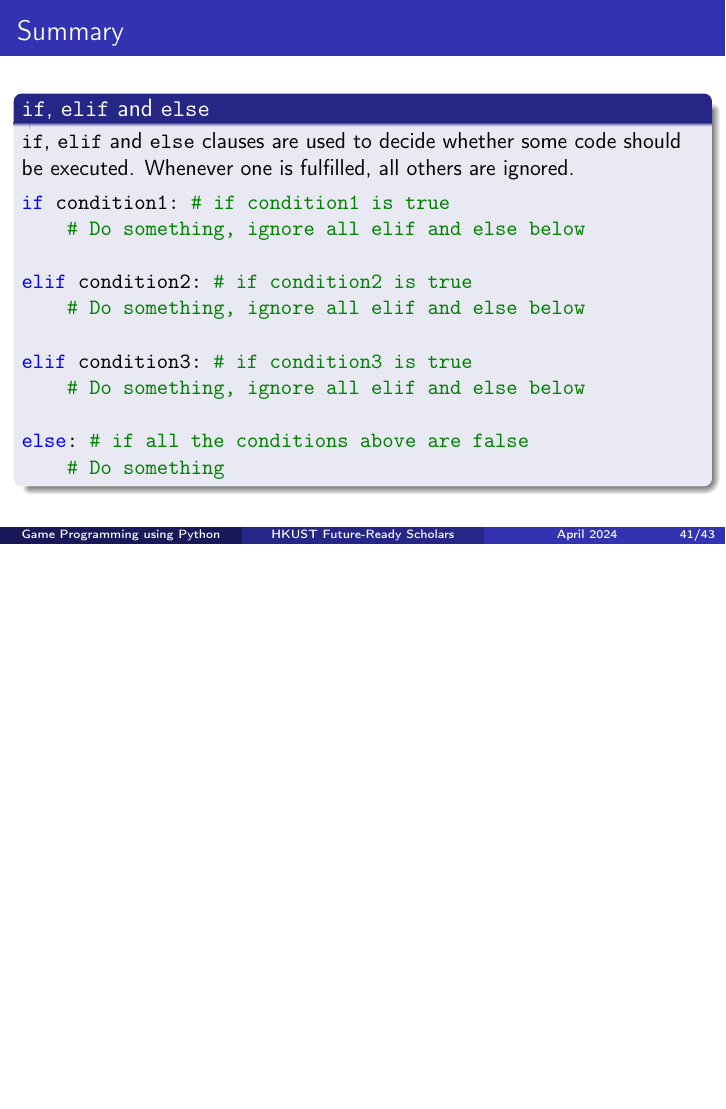
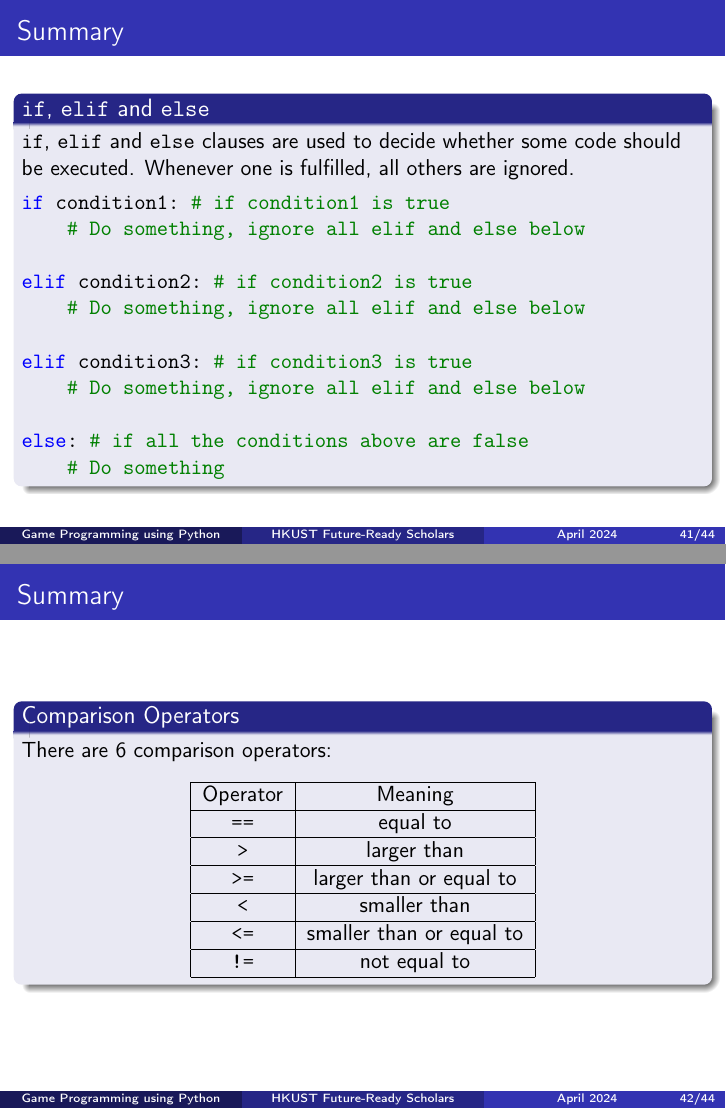
Before and after one commit to anormalperson8/IDPO2910-S2024-Group-5, LaTeX slides (Notes/workshop1-handout.tex): page 41 of 79 before the commit and pages 41 and 42 of 80 after it, the two joined at a grey line, the shorter picture padded with empty space. Compiled offline with pdfLaTeX.

Commit message:
Added a summary page

```diff
--- a/Notes/workshop1-handout.tex
+++ b/Notes/workshop1-handout.tex
@@ -765,6 +765,23 @@ else: # if all the conditions above are false
 \end{frame}
 
 \begin{frame}[fragile]{Summary}
+\begin{block}{Comparison Operators}
+There are 6 comparison operators:
+\begin{center}
+\begin{tabular}{|c|c|}\hline
+Operator & Meaning\\\hline
+\texttt{==} & equal to\\\hline
+\texttt{>} & larger than\\\hline
+\texttt{>=} & larger than or equal to\\\hline
+\texttt{<} & smaller than\\\hline
+\texttt{<=} & smaller than or equal to\\\hline
+\texttt{!=} & not equal to\\\hline
+\end{tabular}
+\end{center}
+\end{block}
+\end{frame}
+
+\begin{frame}[fragile]{Summary}
 \begin{block}{The \texttt{and} logic operator}
 The \texttt{and} operator makes it so that both conditions have to be fulfilled in order for the code it is under to execute.
 \end{block}
```
Also changed, not shown: Notes/workshop1.tex (+18 -1 lines), Notes/workshop1-handout.tex (2 more changed lines).
